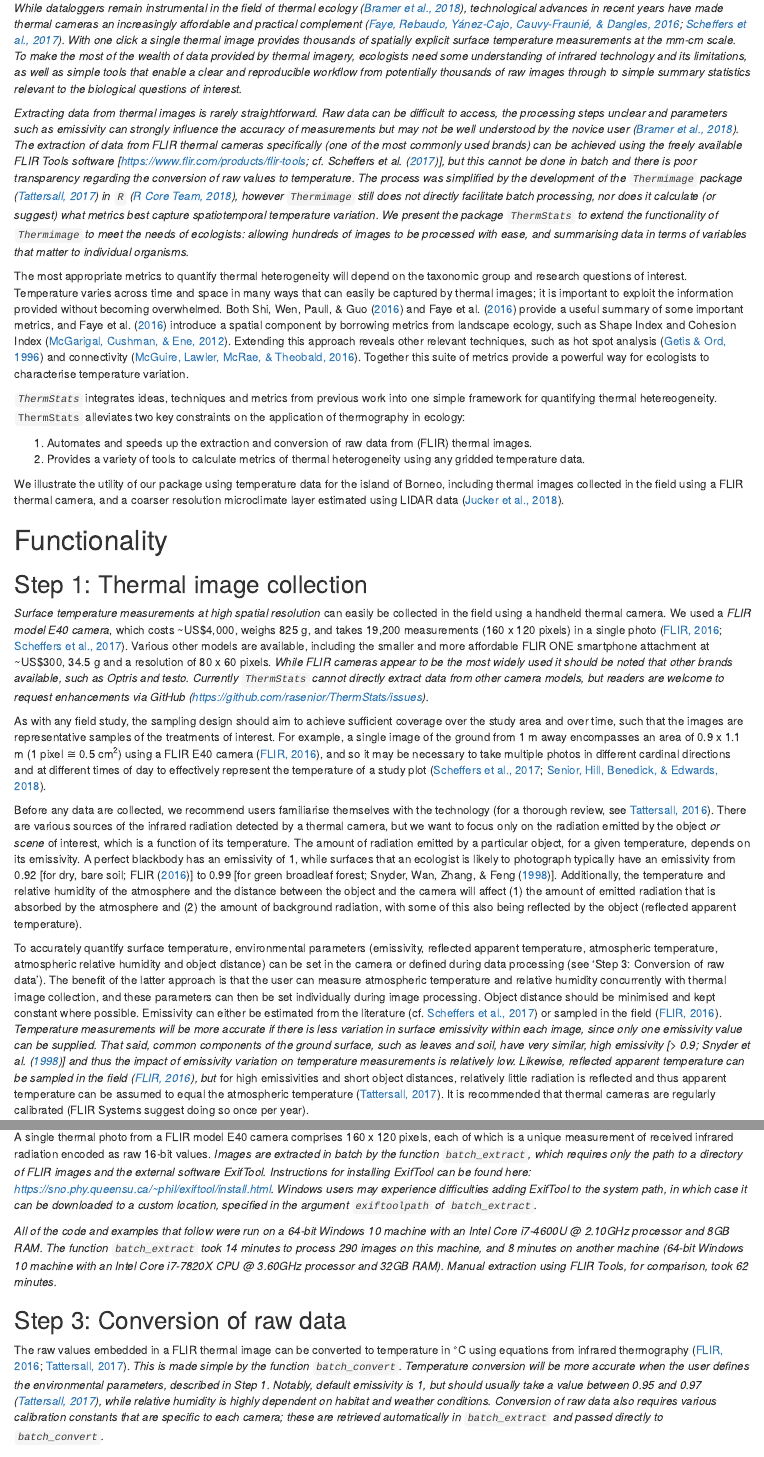
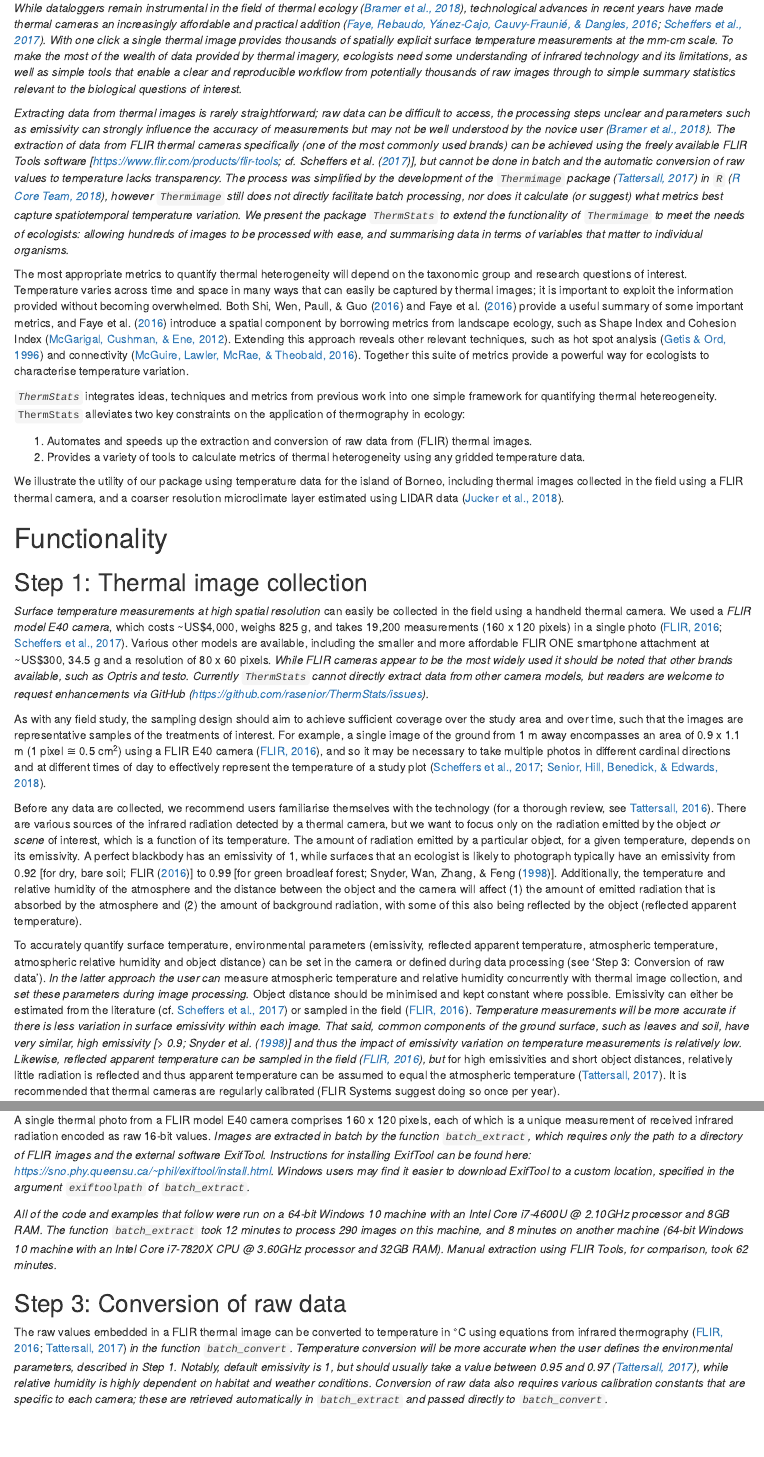
Before and after one commit to rasenior/ThermStats_ms, an R Markdown document (SeniorRA_thermstats_ms.Rmd): the page in a window 1100 px wide, from 1230 px down, and a second part further down, joined at a grey line. Rendered offline with R 4.5, knitr and Pandoc, with nearby package versions; drawn as R Markdown's standard HTML page in place of the format the file asks for; some code elsewhere in the file could not run offline.

Commit message:
Minor edits to text
Signed-off-by: Rebecca A. Senior <rebecca.a.senior@gmail.com>

````diff
--- a/SeniorRA_thermstats_ms.Rmd
+++ b/SeniorRA_thermstats_ms.Rmd
@@ -153,9 +153,9 @@ __292 words__
 
 Temperature variation over *spatial* scales of mm to m has a central role in the ecology of many species. For small organisms, this is the scale at which nearly all thermal experiences will occur [@potter_microclimatic_2013]. Mobile species utilise fine-scale thermal heterogeneity on a daily basis to avoid or exploit extremes of heat. Over longer time periods, climate at this scale ('microclimate') can also maximise fitness and thus influence the fine-scale distribution of less mobile species [@maclean_fine-scale_2017]. *Species can* persist within 'microrefugia' where climatic conditions are otherwise unsuitable, potentially maintaining higher overall biodiversity in thermally heterogenous habitats [@hannah_fine-grain_2014]. The same mechanisms underlying fine-scale thermoregulation and thermal microrefugia could temper species' exposure to global climate change [@suggitt_extinction_2018; @scheffers_microhabitats_2014], especially in structurally complex habitats such as tropical rainforests [@scheffers_extreme_2017]. To understand and predict species' responses to temperature change we must therefore be able to efficiently capture thermal heterogeneity at fine spatial scales, but there are challenges associated with acquiring and analysing temperature data at this resolution.
 
-*While dataloggers remain instrumental in the field of thermal ecology [@bramer_advances_2018], technological advances in recent years have made thermal cameras an increasingly affordable and practical complement [@scheffers_extreme_2017; @faye_toolbox_2016]. With one click a single thermal image provides thousands of spatially explicit surface temperature measurements at the mm-cm scale. To make the most of the wealth of data provided by thermal imagery, ecologists need some understanding of infrared technology and its limitations, as well as simple tools that enable a clear and reproducible workflow from potentially thousands of raw images through to simple summary statistics relevant to the biological questions of interest.*
+*While dataloggers remain instrumental in the field of thermal ecology [@bramer_advances_2018], technological advances in recent years have made thermal cameras an increasingly affordable and practical addition [@scheffers_extreme_2017; @faye_toolbox_2016]. With one click a single thermal image provides thousands of spatially explicit surface temperature measurements at the mm-cm scale. To make the most of the wealth of data provided by thermal imagery, ecologists need some understanding of infrared technology and its limitations, as well as simple tools that enable a clear and reproducible workflow from potentially thousands of raw images through to simple summary statistics relevant to the biological questions of interest.*
 
-*Extracting data from thermal images is rarely straightforward. Raw data can be difficult to access, the processing steps unclear and parameters such as emissivity can strongly influence the accuracy of measurements but may not be well understood by the novice user [@bramer_advances_2018]. The extraction of data from FLIR thermal cameras specifically (one of the most commonly used brands) can be achieved using the freely available FLIR Tools software [https://www.flir.com/products/flir-tools; cf. @scheffers_extreme_2017], but this cannot be done in batch and there is poor transparency regarding the conversion of raw values to temperature. The process was simplified by the development of the `Thermimage` package [@tattersall_thermimage:_2017] in `R` [@r_core_team_2018], however `Thermimage` still does not directly facilitate batch processing, nor does it calculate (or suggest) what metrics best capture spatiotemporal temperature variation. We present the package `ThermStats` to extend the functionality of `Thermimage` to meet the needs of ecologists: allowing hundreds of images to be processed with ease, and summarising data in terms of variables that matter to individual organisms.*
+*Extracting data from thermal images is rarely straightforward; raw data can be difficult to access, the processing steps unclear and parameters such as emissivity can strongly influence the accuracy of measurements but may not be well understood by the novice user [@bramer_advances_2018]. The extraction of data from FLIR thermal cameras specifically (one of the most commonly used brands) can be achieved using the freely available FLIR Tools software [https://www.flir.com/products/flir-tools; cf. @scheffers_extreme_2017], but cannot be done in batch and the automatic conversion of raw values to temperature lacks transparency. The process was simplified by the development of the `Thermimage` package [@tattersall_thermimage:_2017] in `R` [@r_core_team_2018], however `Thermimage` still does not directly facilitate batch processing, nor does it calculate (or suggest) what metrics best capture spatiotemporal temperature variation. We present the package `ThermStats` to extend the functionality of `Thermimage` to meet the needs of ecologists: allowing hundreds of images to be processed with ease, and summarising data in terms of variables that matter to individual organisms.*
 
 The most appropriate metrics to quantify thermal heterogeneity will depend on the taxonomic group and research questions of interest. Temperature varies across time and space in many ways that can easily be captured by thermal images; it is important to exploit the information provided without becoming overwhelmed. Both @shi_framework_2016 and @faye_toolbox_2016 provide a useful summary of some important metrics, and @faye_toolbox_2016 introduce a spatial component by borrowing metrics from landscape ecology, such as Shape Index and Cohesion Index [@fragstats_2012]. Extending this approach reveals other relevant techniques, such as hot spot analysis [@getis_local_1996] and connectivity [@mcguire_achieving_2016]. Together this suite of metrics provide a powerful way for ecologists to characterise temperature variation.
 
@@ -176,7 +176,7 @@ As with any field study, the sampling design should aim to achieve sufficient co
 
 Before any data are collected, we recommend users familiarise themselves with the technology [for a thorough review, see @tattersall_infrared_2016]. There are various sources of the infrared radiation detected by a thermal camera, but we want to focus only on the radiation emitted by the object *or scene* of interest, which is a function of its temperature. The amount of radiation emitted by a particular object, for a given temperature, depends on its emissivity. A perfect blackbody has an emissivity of 1, while surfaces that an ecologist is likely to photograph typically have an emissivity from 0.92 [for dry, bare soil; @flir_manual_2016] to 0.99 [for green broadleaf forest; @snyder_classification-based_1998].  Additionally, the temperature and relative humidity of the atmosphere and the distance between the object and the camera will affect (1) the amount of emitted radiation that is absorbed by the atmosphere and (2) the amount of background radiation, with some of this also being reflected by the object (reflected apparent temperature).
 
-To accurately quantify surface temperature, environmental parameters (emissivity, reflected apparent temperature, atmospheric temperature, atmospheric relative humidity and object distance) can be set in the camera or defined during data processing (see 'Step 3: Conversion of raw data'). The benefit of the latter approach is that the user can measure atmospheric temperature and relative humidity concurrently with thermal image collection, and these parameters can then be set individually during image processing. Object distance should be minimised and kept constant where possible. Emissivity can either be estimated from the literature [cf. @scheffers_extreme_2017] or sampled in the field [@flir_manual_2016]. *Temperature measurements will be more accurate if there is less variation in surface emissivity within each image, since only one emissivity value can be supplied. That said, common components of the ground surface, such as leaves and soil, have very similar, high emissivity [> 0.9; @snyder_classification-based_1998] and thus the impact of emissivity variation on temperature measurements is relatively low. Likewise, reflected apparent temperature can be sampled in the field [@flir_manual_2016], but* for high emissivities and short object distances, relatively little radiation is reflected and thus apparent temperature can be assumed to equal the atmospheric temperature [@tattersall_thermimage:_2017]. It is recommended that thermal cameras are regularly calibrated (FLIR Systems suggest doing so once per year).
+To accurately quantify surface temperature, environmental parameters (emissivity, reflected apparent temperature, atmospheric temperature, atmospheric relative humidity and object distance) can be set in the camera or defined during data processing (see 'Step 3: Conversion of raw data'). *In the latter approach the user can* measure atmospheric temperature and relative humidity concurrently with thermal image collection, and *set these parameters during image processing.* Object distance should be minimised and kept constant where possible. Emissivity can either be estimated from the literature [cf. @scheffers_extreme_2017] or sampled in the field [@flir_manual_2016]. *Temperature measurements will be more accurate if there is less variation in surface emissivity within each image. That said, common components of the ground surface, such as leaves and soil, have very similar, high emissivity [> 0.9; @snyder_classification-based_1998] and thus the impact of emissivity variation on temperature measurements is relatively low. Likewise, reflected apparent temperature can be sampled in the field [@flir_manual_2016], but* for high emissivities and short object distances, relatively little radiation is reflected and thus apparent temperature can be assumed to equal the atmospheric temperature [@tattersall_thermimage:_2017]. It is recommended that thermal cameras are regularly calibrated (FLIR Systems suggest doing so once per year).
 
 ```{r fig-1, fig.cap= "Overview of the main `ThermStats` functions and a typical workflow. Dashed lines indicate optional steps. Note that the precise functions used in Step 4 will depend on the study design.", fig.pos = 'H'}
 knitr::include_graphics("figures/fig-1-1.png")
@@ -184,13 +184,13 @@ knitr::include_graphics("figures/fig-1-1.png")
 
 ## Step 2: Data extraction
 
-A single thermal photo from a FLIR model E40 camera comprises 160 x 120 pixels, each of which is a unique measurement of received infrared radiation encoded as raw 16-bit values. *Images are extracted in batch by the function `batch_extract`, which requires only the path to a directory of FLIR images and the external software ExifTool. Instructions for installing ExifTool can be found here: https://sno.phy.queensu.ca/~phil/exiftool/install.html. Windows users may experience difficulties adding ExifTool to the system path, in which case it can be downloaded to a custom location, specified in the argument `exiftoolpath` of `batch_extract`.*
+A single thermal photo from a FLIR model E40 camera comprises 160 x 120 pixels, each of which is a unique measurement of received infrared radiation encoded as raw 16-bit values. *Images are extracted in batch by the function `batch_extract`, which requires only the path to a directory of FLIR images and the external software ExifTool. Instructions for installing ExifTool can be found here: https://sno.phy.queensu.ca/~phil/exiftool/install.html. Windows users may find it easier to download ExifTool to a custom location, specified in the argument `exiftoolpath` of `batch_extract`.*
 
-*All of the code and examples that follow were run on a 64-bit Windows 10 machine with an Intel Core i7-4600U @ 2.10GHz processor and 8GB RAM. The function `batch_extract` took 14 minutes to process 290 images on this machine, and 8 minutes on another machine (64-bit Windows 10 machine with an Intel Core i7-7820X CPU @ 3.60GHz processor and 32GB RAM). Manual extraction using FLIR Tools, for comparison, took 62 minutes.*
+*All of the code and examples that follow were run on a 64-bit Windows 10 machine with an Intel Core i7-4600U @ 2.10GHz processor and 8GB RAM. The function `batch_extract` took 12 minutes to process 290 images on this machine, and 8 minutes on another machine (64-bit Windows 10 machine with an Intel Core i7-7820X CPU @ 3.60GHz processor and 32GB RAM). Manual extraction using FLIR Tools, for comparison, took 62 minutes.*
 
 ## Step 3: Conversion of raw data
 
-The raw values embedded in a FLIR thermal image can be converted to temperature in &deg;C using equations from infrared thermography [@tattersall_thermimage:_2017; @flir_manual_2016]. *This is made simple by the function `batch_convert`. Temperature conversion will be more accurate when the user defines the environmental parameters, described in Step 1. Notably, default emissivity is 1, but should usually take a value between 0.95 and 0.97 [@tattersall_thermimage:_2017], while relative humidity is highly dependent on habitat and weather conditions. Conversion of raw data also requires various calibration constants that are specific to each camera; these are retrieved automatically in `batch_extract` and passed directly to `batch_convert`.*
+The raw values embedded in a FLIR thermal image can be converted to temperature in &deg;C using equations from infrared thermography [@tattersall_thermimage:_2017; @flir_manual_2016] *in the function `batch_convert`. Temperature conversion will be more accurate when the user defines the environmental parameters, described in Step 1. Notably, default emissivity is 1, but should usually take a value between 0.95 and 0.97 [@tattersall_thermimage:_2017], while relative humidity is highly dependent on habitat and weather conditions. Conversion of raw data also requires various calibration constants that are specific to each camera; these are retrieved automatically in `batch_extract` and passed directly to `batch_convert`.*
 
 ## Step 4: Calculate metrics of thermal hetereogeneity
 
````
Also changed, not shown: SeniorRA_thermstats_ms.Rmd (12 more changed lines).
